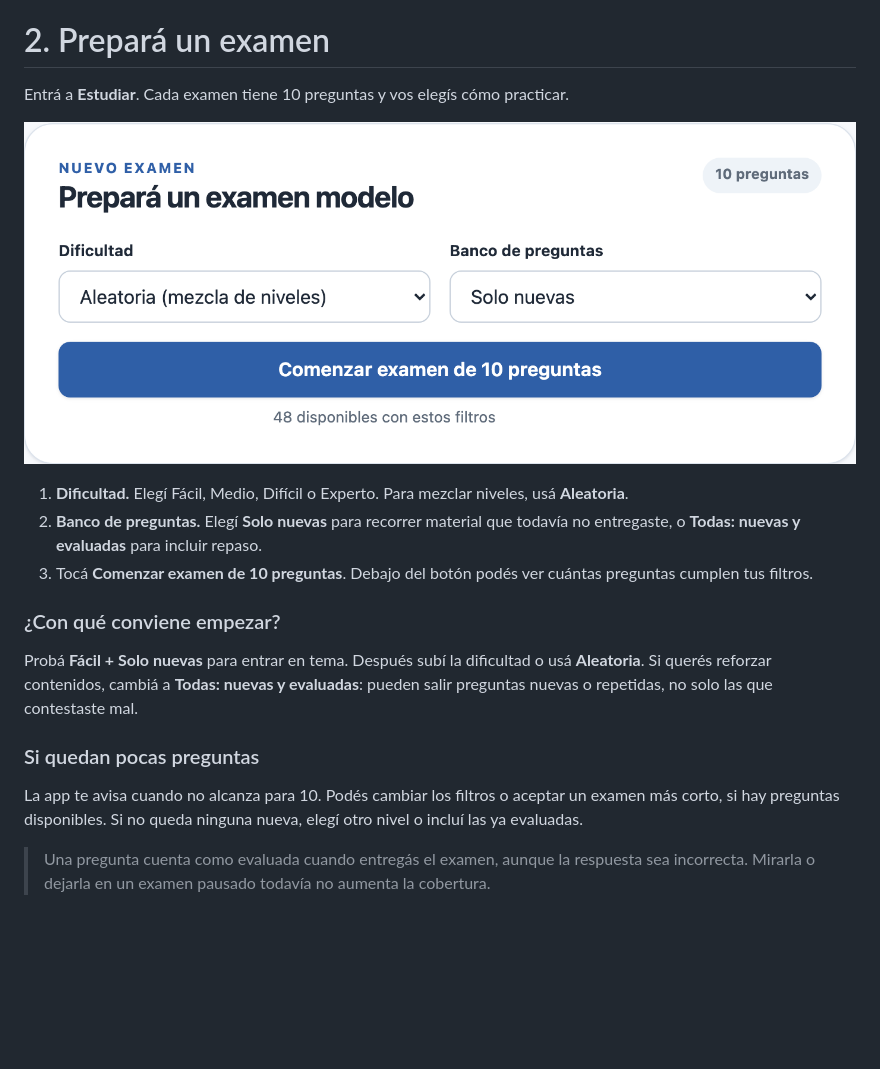
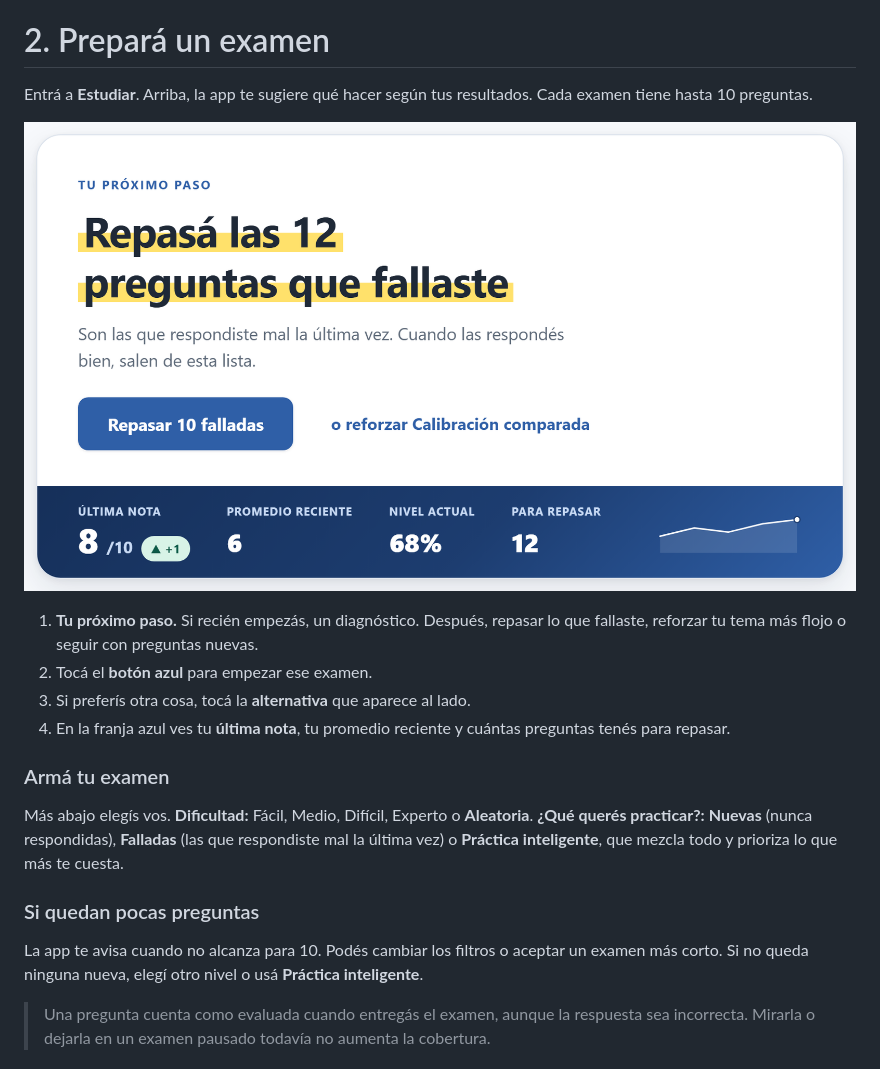
Before and after one commit to leaabelli/estudio-interactivo, a Markdown page: docs/manual-usuario.md, the part around one of its changes. Drawn GitHub-style; pictures changed too: docs/images/manual/02-preparar.png; blank space fills up the shorter version.

```diff
--- a/docs/manual-usuario.md
+++ b/docs/manual-usuario.md
@@ -19,5 +19,5 @@ El archivo local funciona sin internet; el enlace requiere conexión al cargar.
 
 # 2. Prepará un examen
 
-Entrá a **Estudiar**. Cada examen tiene 10 preguntas y vos elegís cómo practicar.
+Entrá a **Estudiar**. Arriba, la app te sugiere qué hacer según tus resultados. Cada examen tiene hasta 10 preguntas.
 
@@ -25,15 +25,16 @@ Entrá a **Estudiar**. Cada examen tiene 10 preguntas y vos elegís cómo practi
 
-1. **Dificultad.** Elegí Fácil, Medio, Difícil o Experto. Para mezclar niveles, usá **Aleatoria**.
-2. **Banco de preguntas.** Elegí **Solo nuevas** para recorrer material que todavía no entregaste, o **Todas: nuevas y evaluadas** para incluir repaso.
-3. Tocá **Comenzar examen de 10 preguntas**. Debajo del botón podés ver cuántas preguntas cumplen tus filtros.
+1. **Tu próximo paso.** Si recién empezás, un diagnóstico. Después, repasar lo que fallaste, reforzar tu tema más flojo o seguir con preguntas nuevas.
+2. Tocá el **botón azul** para empezar ese examen.
+3. Si preferís otra cosa, tocá la **alternativa** que aparece al lado.
+4. En la franja azul ves tu **última nota**, tu promedio reciente y cuántas preguntas tenés para repasar.
 
-### ¿Con qué conviene empezar?
+### Armá tu examen
 
-Probá **Fácil + Solo nuevas** para entrar en tema. Después subí la dificultad o usá **Aleatoria**. Si querés reforzar contenidos, cambiá a **Todas: nuevas y evaluadas**: pueden salir preguntas nuevas o repetidas, no solo las que contestaste mal.
+Más abajo elegís vos. **Dificultad:** Fácil, Medio, Difícil, Experto o **Aleatoria**. **¿Qué querés practicar?:** **Nuevas** (nunca respondidas), **Falladas** (las que respondiste mal la última vez) o **Práctica inteligente**, que mezcla todo y prioriza lo que más te cuesta.
 
 ### Si quedan pocas preguntas
 
-La app te avisa cuando no alcanza para 10. Podés cambiar los filtros o aceptar un examen más corto, si hay preguntas disponibles. Si no queda ninguna nueva, elegí otro nivel o incluí las ya evaluadas.
+La app te avisa cuando no alcanza para 10. Podés cambiar los filtros o aceptar un examen más corto. Si no queda ninguna nueva, elegí otro nivel o usá **Práctica inteligente**.
 
 > Una pregunta cuenta como evaluada cuando entregás el examen, aunque la respuesta sea incorrecta. Mirarla o dejarla en un examen pausado todavía no aumenta la cobertura.
 
```
Also changed, not shown: other parts of docs/manual-usuario.md (+9 -9 lines), DESIGN.md (+7 -2 lines), docs/images/manual/05-progreso.png, 13 other files.
